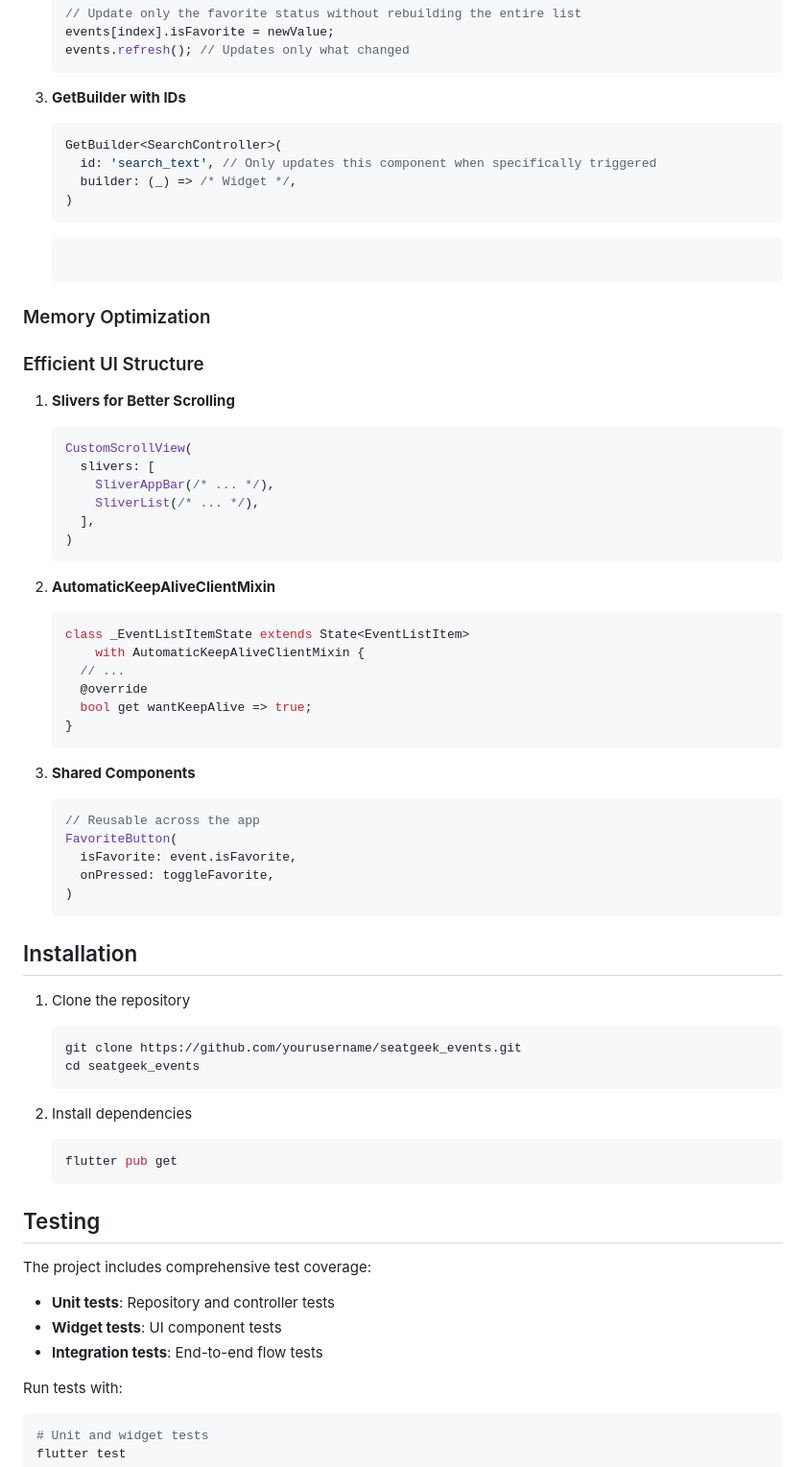
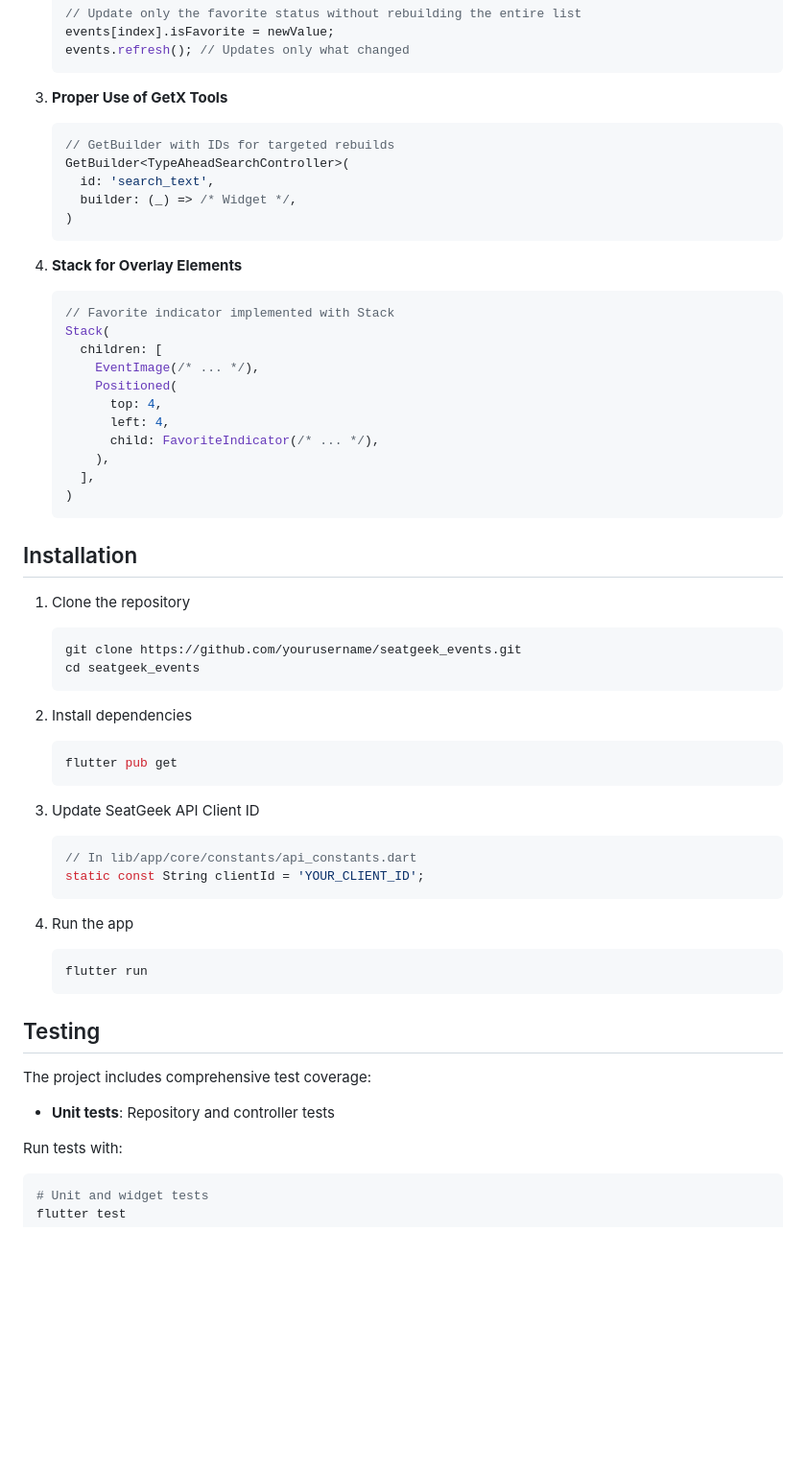
Before and after one commit to gitAbdullahAllababidy/TypeAheadSearch.FlutterApp, a Markdown page: README.md, the part around one of its changes. Shown at 96% size. GitHub-like rendering; blank space fills up the shorter version.

````diff
--- a/README.md
+++ b/README.md
@@ -66,52 +88,30 @@ The app implements several techniques to minimize unnecessary widget rebuilds:
    events.refresh(); // Updates only what changed
    ```
 
-3. **GetBuilder with IDs**
+3. **Proper Use of GetX Tools**
    ```dart
-   GetBuilder<SearchController>(
-     id: 'search_text', // Only updates this component when specifically triggered
+   // GetBuilder with IDs for targeted rebuilds
+   GetBuilder<TypeAheadSearchController>(
+     id: 'search_text',
      builder: (_) => /* Widget */,
    )
    ```
 
-
-   ```
-
-### Memory Optimization
-
-
-### Efficient UI Structure
-
-1. **Slivers for Better Scrolling**
+4. **Stack for Overlay Elements**
    ```dart
-   CustomScrollView(
-     slivers: [
-       SliverAppBar(/* ... */),
-       SliverList(/* ... */),
+   // Favorite indicator implemented with Stack
+   Stack(
+     children: [
+       EventImage(/* ... */),
+       Positioned(
+         top: 4,
+         left: 4,
+         child: FavoriteIndicator(/* ... */),
+       ),
      ],
    )
    ```
 
-
-
-3. **AutomaticKeepAliveClientMixin**
-   ```dart
-   class _EventListItemState extends State<EventListItem>
-       with AutomaticKeepAliveClientMixin {
-     // ...
-     @override
-     bool get wantKeepAlive => true;
-   }
-   ```
-
-4. **Shared Components**
-   ```dart
-   // Reusable across the app
-   FavoriteButton(
-     isFavorite: event.isFavorite,
-     onPressed: toggleFavorite,
-   )
-   ```
 
 ## Installation
 
@@ -126,14 +126,23 @@ The app implements several techniques to minimize unnecessary widget rebuilds:
    flutter pub get
    ```
 
+3. Update SeatGeek API Client ID
+   ```dart
+   // In lib/app/core/constants/api_constants.dart
+   static const String clientId = 'YOUR_CLIENT_ID';
+   ```
+
+4. Run the app
+   ```bash
+   flutter run
+   ```
 
 ## Testing
 
 The project includes comprehensive test coverage:
 
 - **Unit tests**: Repository and controller tests
-- **Widget tests**: UI component tests
-- **Integration tests**: End-to-end flow tests
+
 
 Run tests with:
 ```bash
````
Also changed, not shown: other parts of README.md (+35 -13 lines).
